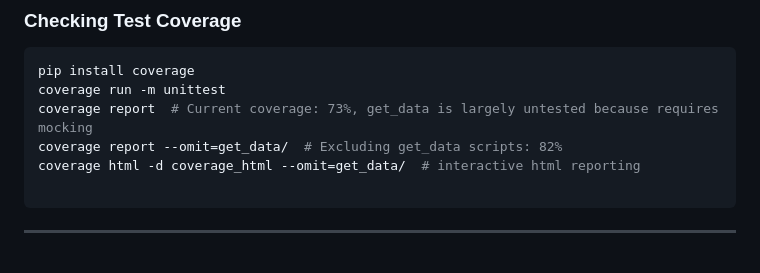
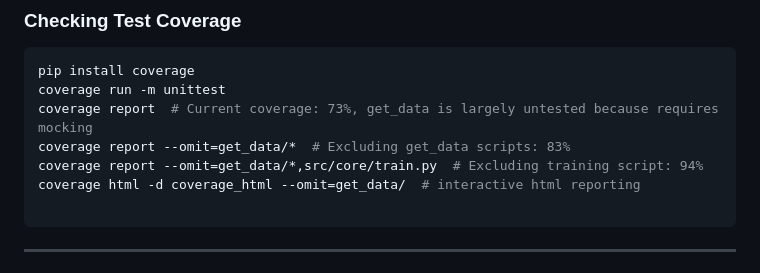
Before and after one commit to Pythonimous/ficbot, a Markdown page: README.md, the part around the change. Drawn GitHub-style.

````diff
--- a/README.md
+++ b/README.md
@@ -98,7 +98,8 @@ python -m unittest
 pip install coverage
 coverage run -m unittest
 coverage report  # Current coverage: 73%, get_data is largely untested because requires mocking
-coverage report --omit=get_data/  # Excluding get_data scripts: 82%
+coverage report --omit=get_data/*  # Excluding get_data scripts: 83%
+coverage report --omit=get_data/*,src/core/train.py  # Excluding training script: 94%
 coverage html -d coverage_html --omit=get_data/  # interactive html reporting
 
 ```
````
